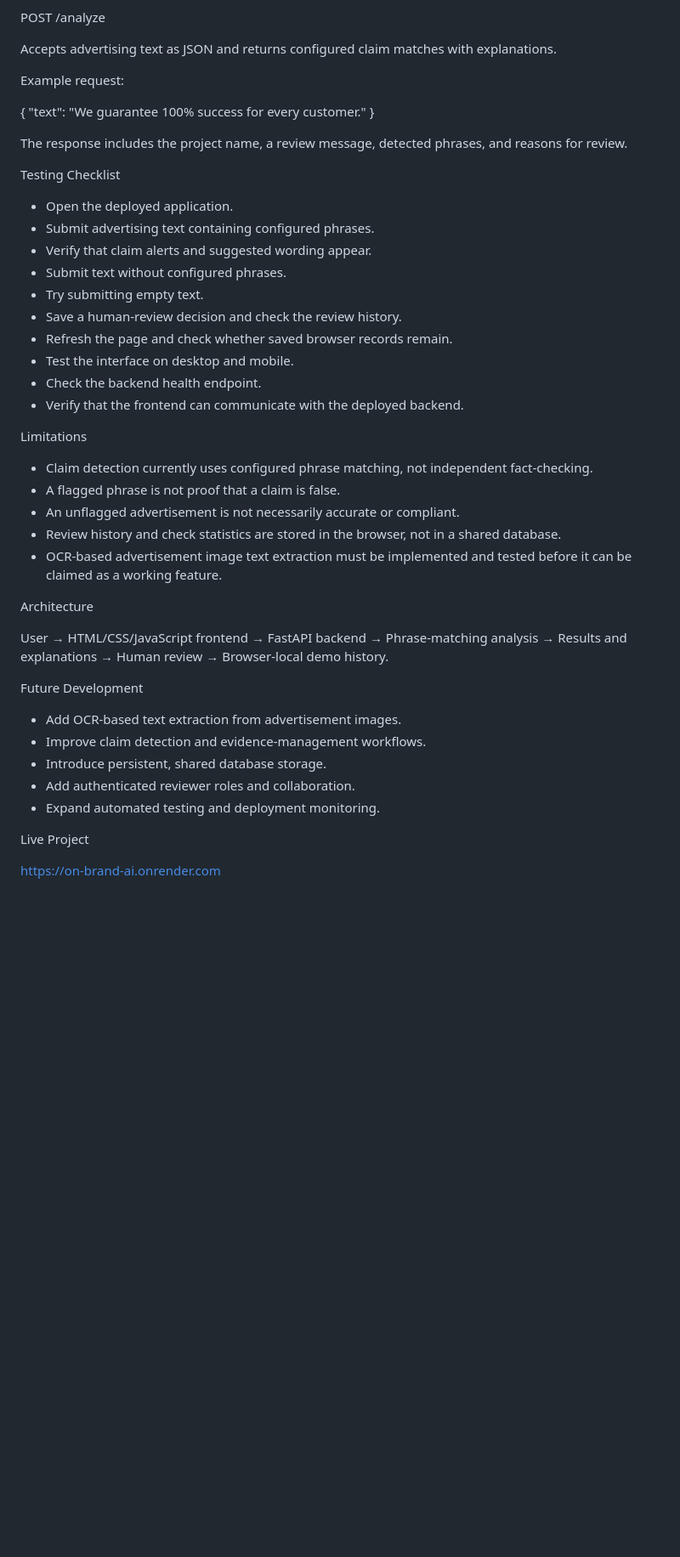
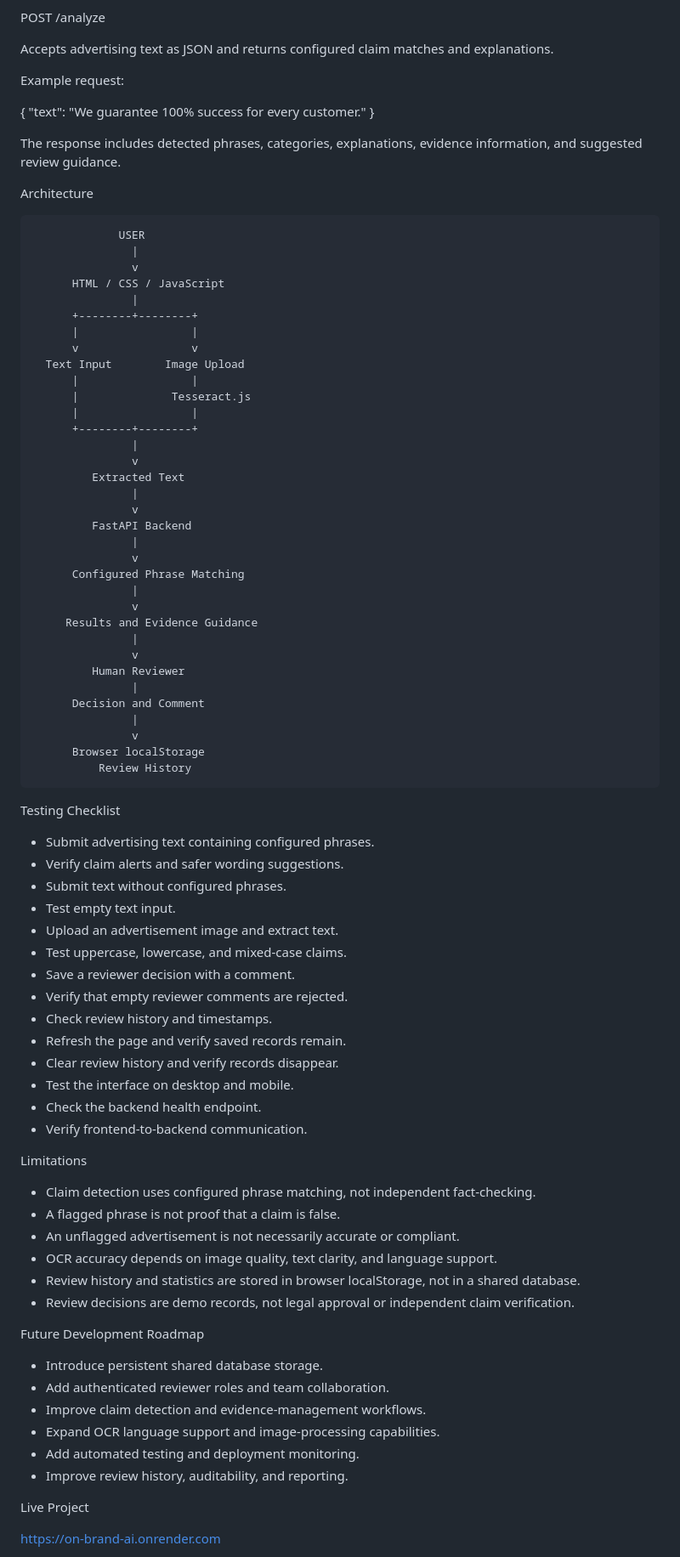
Before and after one commit to BRUNDA541/on-brand-ai, a Markdown page: README.md, the part around one of its changes. Shown at 85% size. GitHub-like rendering; blank space fills up the shorter version.

Commit message:
Update README for Round 3 final submission

```diff
--- a/README.md
+++ b/README.md
@@ -80,7 +93,7 @@ Returns a health status for the backend.
 
 POST /analyze
 
-Accepts advertising text as JSON and returns configured claim matches with explanations.
+Accepts advertising text as JSON and returns configured claim matches and explanations.
 
 Example request:
 
@@ -88,40 +101,79 @@ Example request:
   "text": "We guarantee 100% success for every customer."
 }
 
-The response includes the project name, a review message, detected phrases, and reasons for review.
+The response includes detected phrases, categories, explanations, evidence information, and suggested review guidance.
+
+Architecture
+
+                 USER
+                   |
+                   v
+          HTML / CSS / JavaScript
+                   |
+          +--------+--------+
+          |                 |
+          v                 v
+      Text Input        Image Upload
+          |                 |
+          |              Tesseract.js
+          |                 |
+          +--------+--------+
+                   |
+                   v
+             Extracted Text
+                   |
+                   v
+             FastAPI Backend
+                   |
+                   v
+          Configured Phrase Matching
+                   |
+                   v
+         Results and Evidence Guidance
+                   |
+                   v
+             Human Reviewer
+                   |
+          Decision and Comment
+                   |
+                   v
+          Browser localStorage
+              Review History
 
 Testing Checklist
 
-- Open the deployed application.
 - Submit advertising text containing configured phrases.
-- Verify that claim alerts and suggested wording appear.
+- Verify claim alerts and safer wording suggestions.
 - Submit text without configured phrases.
-- Try submitting empty text.
-- Save a human-review decision and check the review history.
-- Refresh the page and check whether saved browser records remain.
+- Test empty text input.
+- Upload an advertisement image and extract text.
+- Test uppercase, lowercase, and mixed-case claims.
+- Save a reviewer decision with a comment.
+- Verify that empty reviewer comments are rejected.
+- Check review history and timestamps.
+- Refresh the page and verify saved records remain.
+- Clear review history and verify records disappear.
 - Test the interface on desktop and mobile.
 - Check the backend health endpoint.
-- Verify that the frontend can communicate with the deployed backend.
+- Verify frontend-to-backend communication.
 
 Limitations
 
-- Claim detection currently uses configured phrase matching, not independent fact-checking.
+- Claim detection uses configured phrase matching, not independent fact-checking.
 - A flagged phrase is not proof that a claim is false.
 - An unflagged advertisement is not necessarily accurate or compliant.
-- Review history and check statistics are stored in the browser, not in a shared database.
-- OCR-based advertisement image text extraction must be implemented and tested before it can be claimed as a working feature.
+- OCR accuracy depends on image quality, text clarity, and language support.
+- Review history and statistics are stored in browser localStorage, not in a shared database.
+- Review decisions are demo records, not legal approval or independent claim verification.
 
-Architecture
+Future Development Roadmap
 
-User → HTML/CSS/JavaScript frontend → FastAPI backend → Phrase-matching analysis → Results and explanations → Human review → Browser-local demo history.
-
-Future Development
-
-- Add OCR-based text extraction from advertisement images.
+- Introduce persistent shared database storage.
+- Add authenticated reviewer roles and team collaboration.
 - Improve claim detection and evidence-management workflows.
-- Introduce persistent, shared database storage.
-- Add authenticated reviewer roles and collaboration.
-- Expand automated testing and deployment monitoring.
+- Expand OCR language support and image-processing capabilities.
+- Add automated testing and deployment monitoring.
+- Improve review history, auditability, and reporting.
 
 Live Project
 
```
Also changed, not shown: other parts of README.md (+25 -12 lines).
